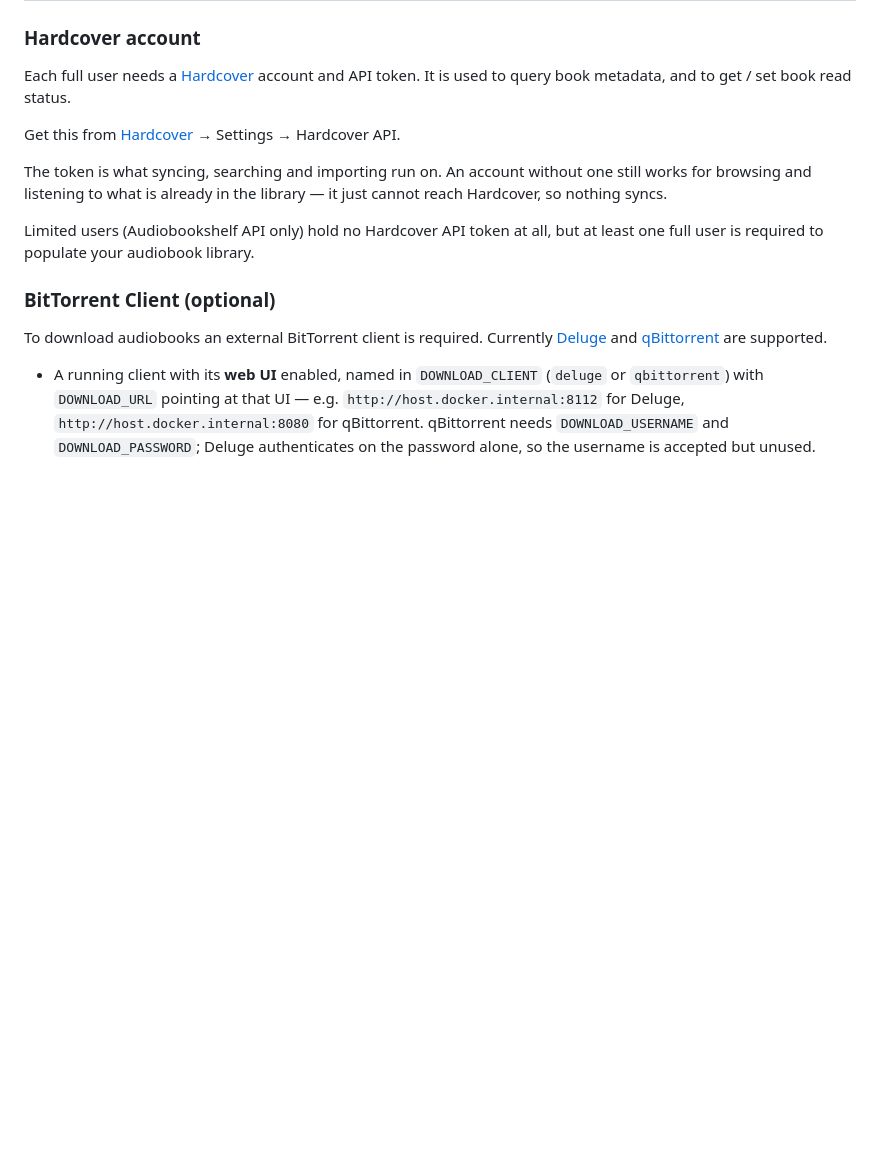
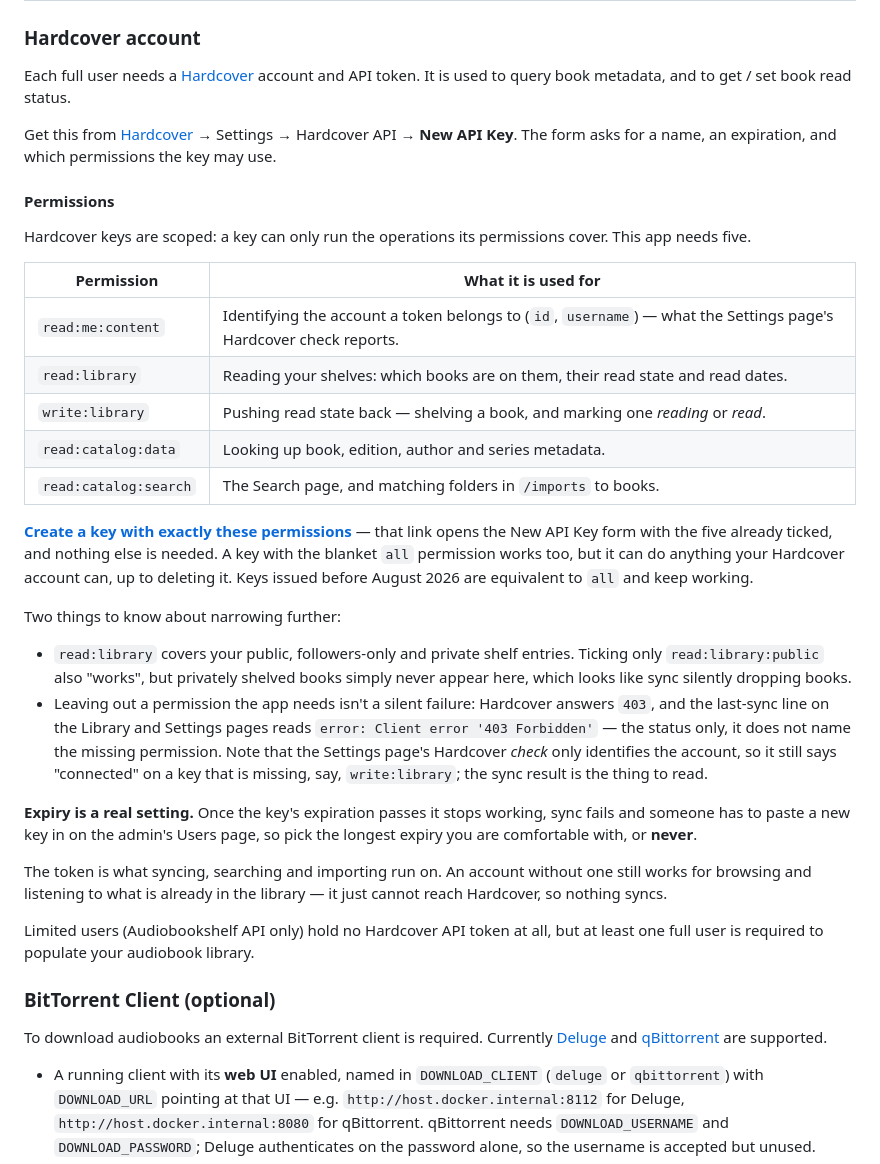
Before and after one commit to aich3atbot/audiobooklibrary, a Markdown page: README.md, the part around the change. Rendered like a GitHub page; blank space fills up the shorter version.

Commit message:
Document the Hardcover API key permissions
Hardcover keys are scoped as of August 2026. Name the five scopes the app
actually needs, verified against the live API with a scoped key: every
operation ran clean and an unrequested one came back 403 insufficient_scope.

Link the New API Key form with them pre-ticked, and note that a key can now
expire, that pre-August-2026 keys are equivalent to `all`, and that a
scope-short key shows up only as a 403 in the sync result (the Settings
check calls `me`, so it still reports "connected").

Co-Authored-By: Claude Opus 5 (1M context) <noreply@anthropic.com>

```diff
--- a/README.md
+++ b/README.md
@@ -26,7 +26,43 @@ Use at your own risk, as you should any software you have not personally written
 Each full user needs a [Hardcover](https://hardcover.app) account and API token. It is used
 to query book metadata, and to get / set book read status.
 
-Get this from [Hardcover](https://hardcover.app) → Settings → Hardcover API.
+Get this from [Hardcover](https://hardcover.app) → Settings → Hardcover API → **New API
+Key**. The form asks for a name, an expiration, and which permissions the key may use.
+
+#### Permissions
+
+Hardcover keys are scoped: a key can only run the operations its permissions cover. This
+app needs five.
+
+| Permission | What it is used for |
+| --- | --- |
+| `read:me:content` | Identifying the account a token belongs to (`id`, `username`) — what the Settings page's Hardcover check reports. |
+| `read:library` | Reading your shelves: which books are on them, their read state and read dates. |
+| `write:library` | Pushing read state back — shelving a book, and marking one *reading* or *read*. |
+| `read:catalog:data` | Looking up book, edition, author and series metadata. |
+| `read:catalog:search` | The Search page, and matching folders in `/imports` to books. |
+
+[**Create a key with exactly these permissions**](https://hardcover.app/account/api/keys/new?scope=read:me:content+read:library+write:library+read:catalog:data+read:catalog:search)
+— that link opens the New API Key form with the five already ticked, and nothing else is
+needed. A key with the blanket `all` permission works too, but it can do anything your
+Hardcover account can, up to deleting it. Keys issued before August 2026 are equivalent to
+`all` and keep working.
+
+Two things to know about narrowing further:
+
+- `read:library` covers your public, followers-only and private shelf entries. Ticking only
+  `read:library:public` also "works", but privately shelved books simply never appear here,
+  which looks like sync silently dropping books.
+- Leaving out a permission the app needs isn't a silent failure: Hardcover answers `403`,
+  and the last-sync line on the Library and Settings pages reads
+  `error: Client error '403 Forbidden'` — the status only, it does not name the missing
+  permission. Note that the Settings page's Hardcover *check* only identifies the account,
+  so it still says "connected" on a key that is missing, say, `write:library`; the sync
+  result is the thing to read.
+
+**Expiry is a real setting.** Once the key's expiration passes it stops working, sync fails
+and someone has to paste a new key in on the admin's Users page, so pick the longest expiry
+you are comfortable with, or **never**.
 
 The token is what syncing, searching and importing run on. An account without one still
 works for browsing and listening to what is already in the library — it just cannot reach
```
